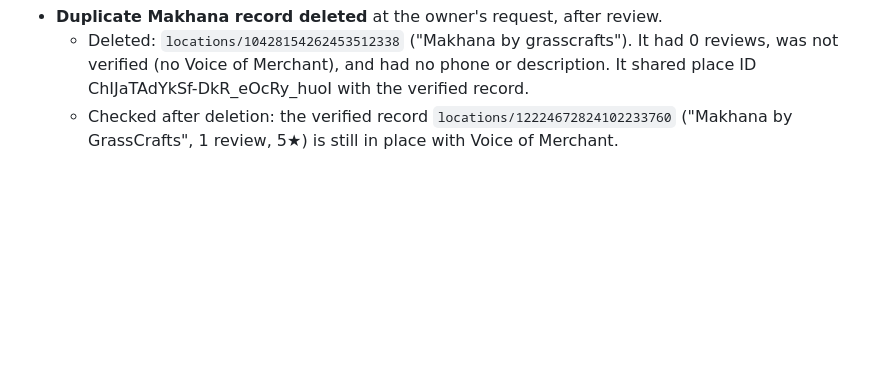
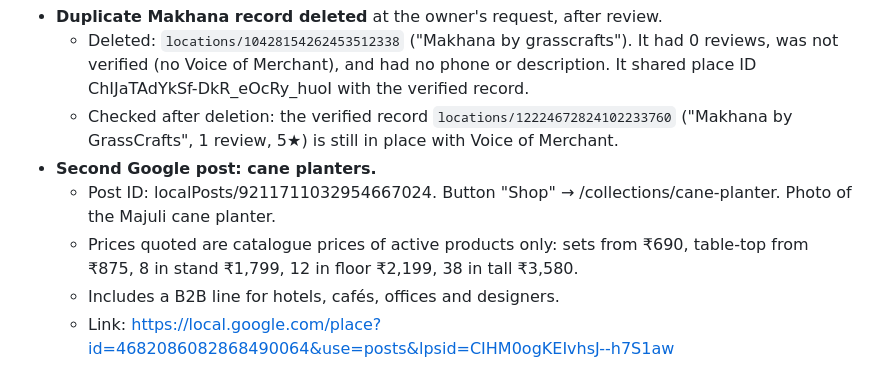
Before and after one commit to Amit2sap/Amit2sap, a Markdown page: seo/google_business_profile_2026-10-17.md, the part around the change. Rendered like a GitHub page; blank space fills up the shorter version.

Commit message:
GBP: cane planters post
Co-Authored-By: Claude Opus 5.5 <noreply@anthropic.com>
Claude-Session: https://claude.ai/code/session_01CExgX3LnZkdy4AwdW7vCVh

```diff
--- a/seo/google_business_profile_2026-10-17.md
+++ b/seo/google_business_profile_2026-10-17.md
@@ -63,3 +63,8 @@ Connection: **Zapier "Google Business Profile"** (GoogleMyBusinessCLIAPI), not W
 - **Duplicate Makhana record deleted** at the owner's request, after review.
   - Deleted: `locations/10428154262453512338` ("Makhana by grasscrafts"). It had 0 reviews, was not verified (no Voice of Merchant), and had no phone or description. It shared place ID ChIJaTAdYkSf-DkR_eOcRy_huoI with the verified record.
   - Checked after deletion: the verified record `locations/12224672824102233760` ("Makhana by GrassCrafts", 1 review, 5★) is still in place with Voice of Merchant.
+- **Second Google post: cane planters.**
+  - Post ID: localPosts/9211711032954667024. Button "Shop" → /collections/cane-planter. Photo of the Majuli cane planter.
+  - Prices quoted are catalogue prices of active products only: sets from ₹690, table-top from ₹875, 8 in stand ₹1,799, 12 in floor ₹2,199, 38 in tall ₹3,580.
+  - Includes a B2B line for hotels, cafés, offices and designers.
+  - Link: https://local.google.com/place?id=4682086082868490064&use=posts&lpsid=CIHM0ogKEIvhsJ--h7S1aw
```
